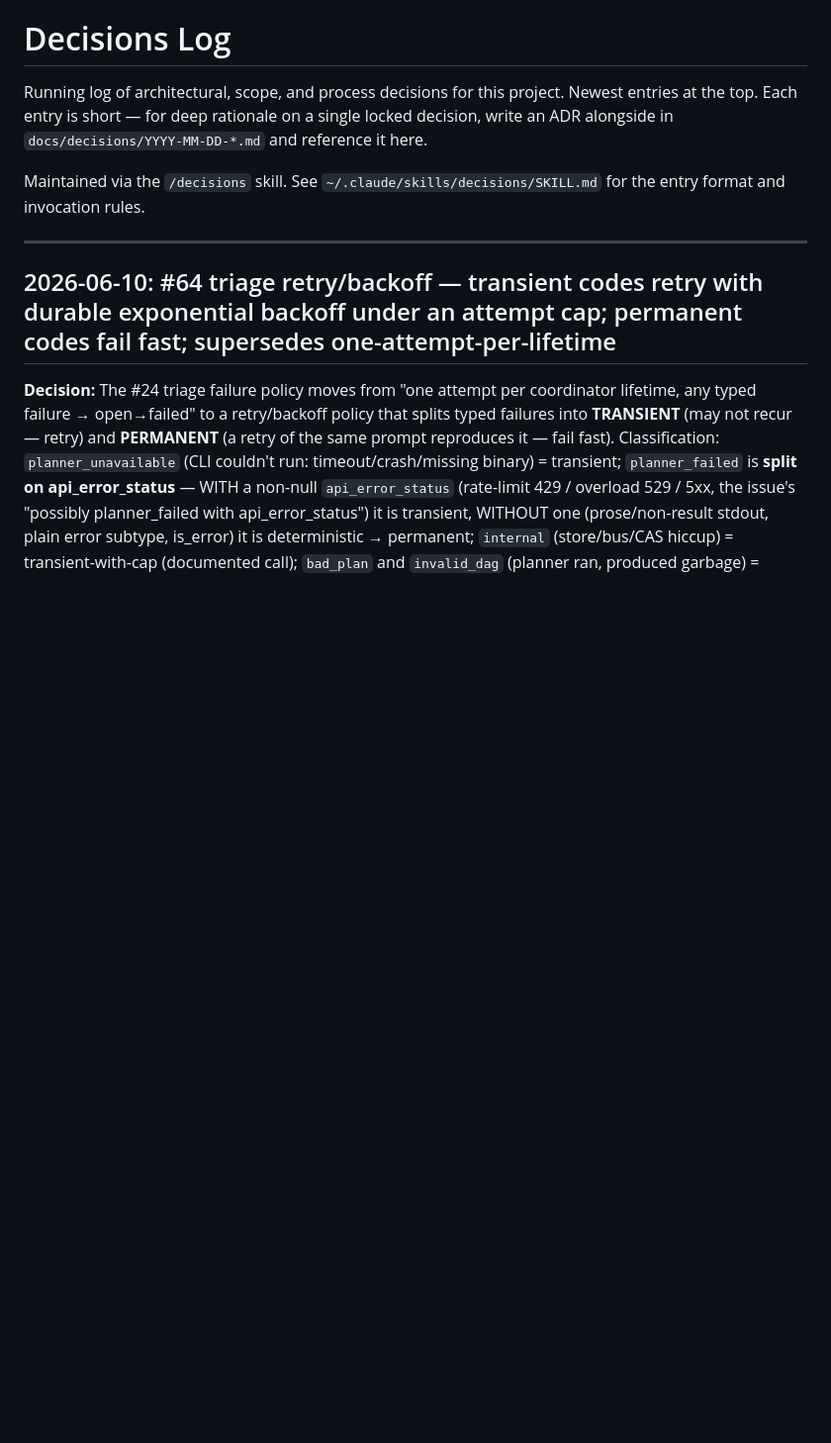
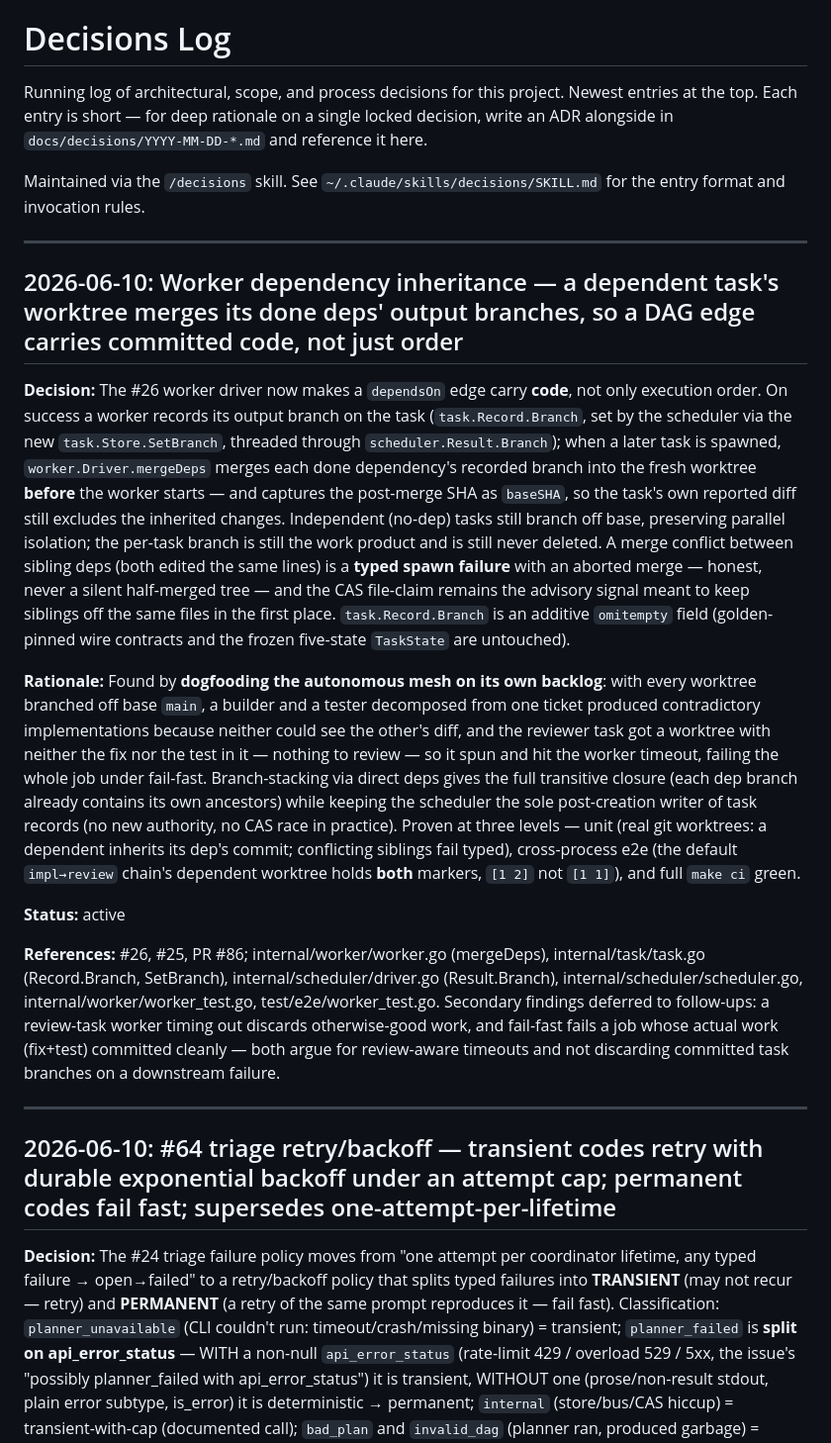
Before and after one commit to georgenijo/agent-mesh, a Markdown page: docs/decisions/DECISIONS.md, the part around the change. Shown at 99% size. Drawn GitHub-style; blank space fills up the shorter version.

Commit message:
docs(decisions): log worker dependency inheritance

```diff
--- a/docs/decisions/DECISIONS.md
+++ b/docs/decisions/DECISIONS.md
@@ -3,6 +3,18 @@
 Running log of architectural, scope, and process decisions for this project. Newest entries at the top. Each entry is short — for deep rationale on a single locked decision, write an ADR alongside in `docs/decisions/YYYY-MM-DD-*.md` and reference it here.
 
 Maintained via the `/decisions` skill. See `~/.claude/skills/decisions/SKILL.md` for the entry format and invocation rules.
+
+---
+
+## 2026-06-10: Worker dependency inheritance — a dependent task's worktree merges its done deps' output branches, so a DAG edge carries committed code, not just order
+
+**Decision:** The #26 worker driver now makes a `dependsOn` edge carry **code**, not only execution order. On success a worker records its output branch on the task (`task.Record.Branch`, set by the scheduler via the new `task.Store.SetBranch`, threaded through `scheduler.Result.Branch`); when a later task is spawned, `worker.Driver.mergeDeps` merges each done dependency's recorded branch into the fresh worktree **before** the worker starts — and captures the post-merge SHA as `baseSHA`, so the task's own reported diff still excludes the inherited changes. Independent (no-dep) tasks still branch off base, preserving parallel isolation; the per-task branch is still the work product and is still never deleted. A merge conflict between sibling deps (both edited the same lines) is a **typed spawn failure** with an aborted merge — honest, never a silent half-merged tree — and the CAS file-claim remains the advisory signal meant to keep siblings off the same files in the first place. `task.Record.Branch` is an additive `omitempty` field (golden-pinned wire contracts and the frozen five-state `TaskState` are untouched).
+
+**Rationale:** Found by **dogfooding the autonomous mesh on its own backlog**: with every worktree branched off base `main`, a builder and a tester decomposed from one ticket produced contradictory implementations because neither could see the other's diff, and the reviewer task got a worktree with neither the fix nor the test in it — nothing to review — so it spun and hit the worker timeout, failing the whole job under fail-fast. Branch-stacking via direct deps gives the full transitive closure (each dep branch already contains its own ancestors) while keeping the scheduler the sole post-creation writer of task records (no new authority, no CAS race in practice). Proven at three levels — unit (real git worktrees: a dependent inherits its dep's commit; conflicting siblings fail typed), cross-process e2e (the default `impl→review` chain's dependent worktree holds **both** markers, `[1 2]` not `[1 1]`), and full `make ci` green.
+
+**Status:** active
+
+**References:** #26, #25, PR #86; internal/worker/worker.go (mergeDeps), internal/task/task.go (Record.Branch, SetBranch), internal/scheduler/driver.go (Result.Branch), internal/scheduler/scheduler.go, internal/worker/worker_test.go, test/e2e/worker_test.go. Secondary findings deferred to follow-ups: a review-task worker timing out discards otherwise-good work, and fail-fast fails a job whose actual work (fix+test) committed cleanly — both argue for review-aware timeouts and not discarding committed task branches on a downstream failure.
 
 ---
 
```
